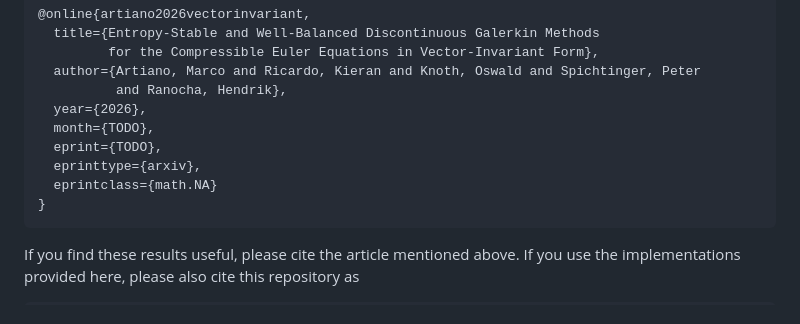
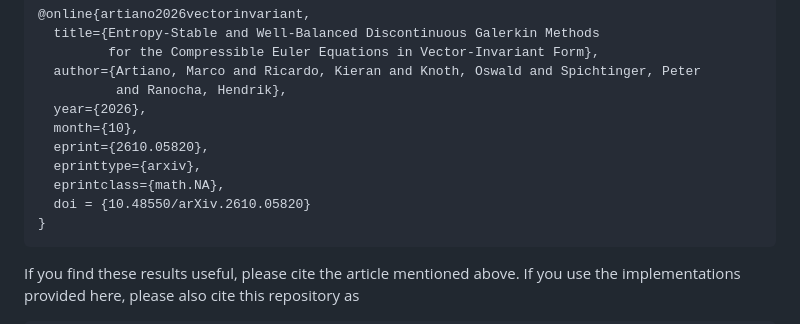
Before and after one commit to MarcoArtiano/2026_entropy_stable_vector_invariant, a Markdown page: README.md, the part around the change. GitHub-like rendering.

Commit message:
Add arXiv citation
Updated citation details in README with month and eprint.

````diff
--- a/README.md
+++ b/README.md
@@ -12,10 +12,11 @@ This repository contains information and code to reproduce the results presented
   author={Artiano, Marco and Ricardo, Kieran and Knoth, Oswald and Spichtinger, Peter
           and Ranocha, Hendrik},
   year={2026},
-  month={TODO},
-  eprint={TODO},
+  month={10},
+  eprint={2610.05820},
   eprinttype={arxiv},
-  eprintclass={math.NA}
+  eprintclass={math.NA},
+  doi = {10.48550/arXiv.2610.05820}
 }
 ```
 
````
